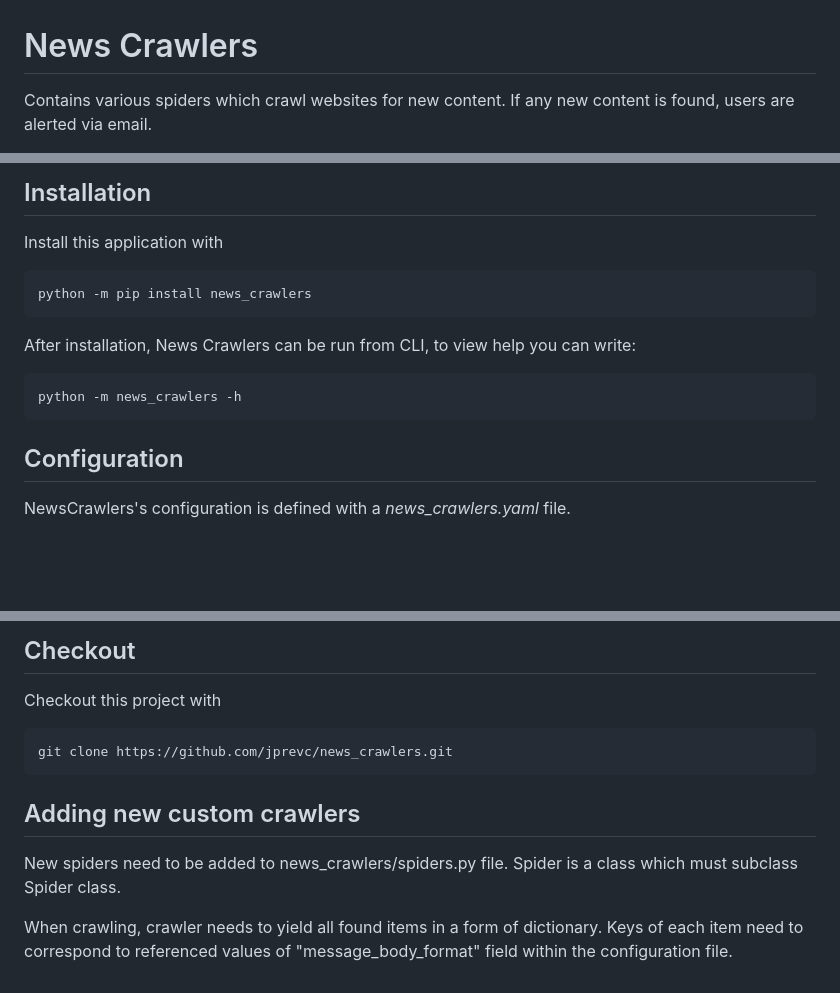
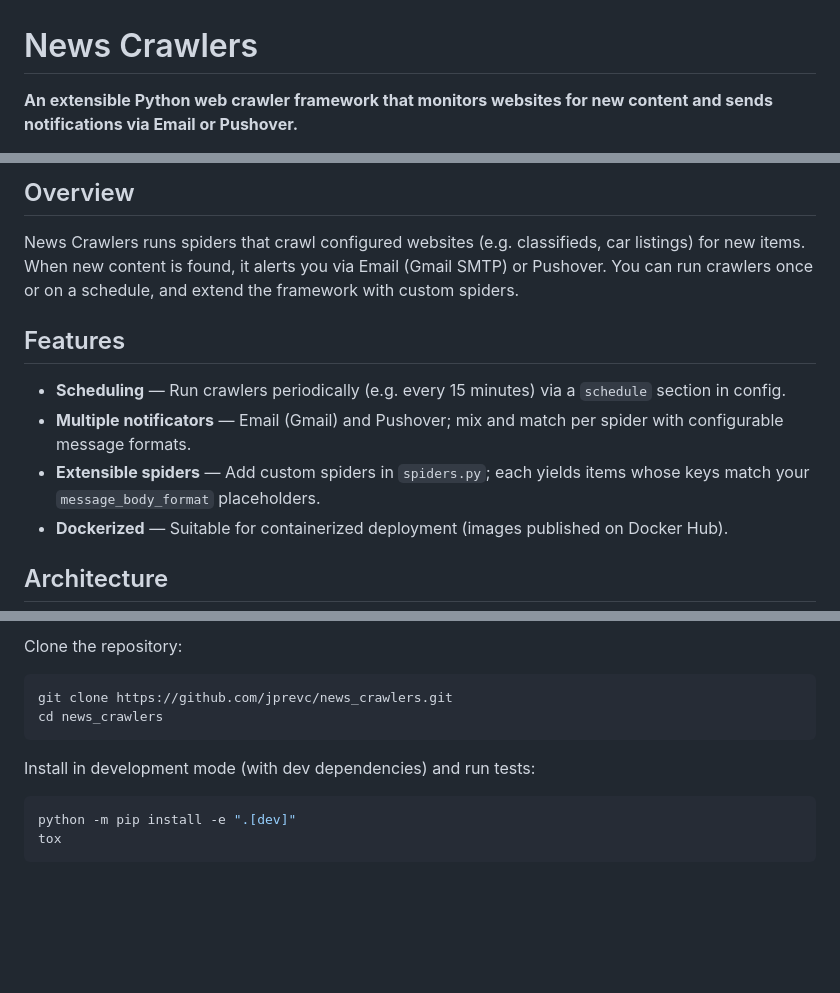
Before and after one commit to jprevc/listing-watch, a Markdown page: README.md, 3 parts joined by grey strips. Rendered like a GitHub page; blank space fills up the shorter version.

````diff
--- a/README.md
+++ b/README.md
@@ -1,5 +1,4 @@
 # News Crawlers
 
-Contains various spiders which crawl websites for new content. If any new
-content is found, users are alerted via email.
+**An extensible Python web crawler framework that monitors websites for new content and sends notifications via Email or Pushover.**
 
@@ -7,15 +10,14 @@ content is found, users are alerted via email.
 
-Installation
-------------------
-Install this application with
+## Overview
 
-    python -m pip install news_crawlers
+News Crawlers runs spiders that crawl configured websites (e.g. classifieds, car listings) for new items. When new content is found, it alerts you via Email (Gmail SMTP) or Pushover. You can run crawlers once or on a schedule, and extend the framework with custom spiders.
 
-After installation, News Crawlers can be run from CLI, to view help you can write:
+## Features
 
-    python -m news_crawlers -h
+- **Scheduling** — Run crawlers periodically (e.g. every 15 minutes) via a `schedule` section in config.
+- **Multiple notificators** — Email (Gmail) and Pushover; mix and match per spider with configurable message formats.
+- **Extensible spiders** — Add custom spiders in `spiders.py`; each yields items whose keys match your `message_body_format` placeholders.
+- **Dockerized** — Suitable for containerized deployment (images published on Docker Hub).
 
-Configuration
-----------------------------
-NewsCrawlers's configuration is defined with a *news_crawlers.yaml* file.
+## Architecture
 
@@ -142,14 +189,14 @@ Contribution
 
-Checkout
-----------------
-Checkout this project with
+Clone the repository:
 
-    git clone https://github.com/jprevc/news_crawlers.git
+```bash
+git clone https://github.com/jprevc/news_crawlers.git
+cd news_crawlers
+```
 
-Adding new custom crawlers
-----------------------------
+Install in development mode (with dev dependencies) and run tests:
 
-New spiders need to be added to news_crawlers/spiders.py file. Spider is a class which must subclass Spider class.
-
-When crawling, crawler needs to yield all found items in a form of dictionary. Keys of each item need to correspond to
-referenced values of "message_body_format" field within the configuration file.
+```bash
+python -m pip install -e ".[dev]"
+tox
+```
````
Also changed, not shown: other parts of README.md (+138 -89 lines).
